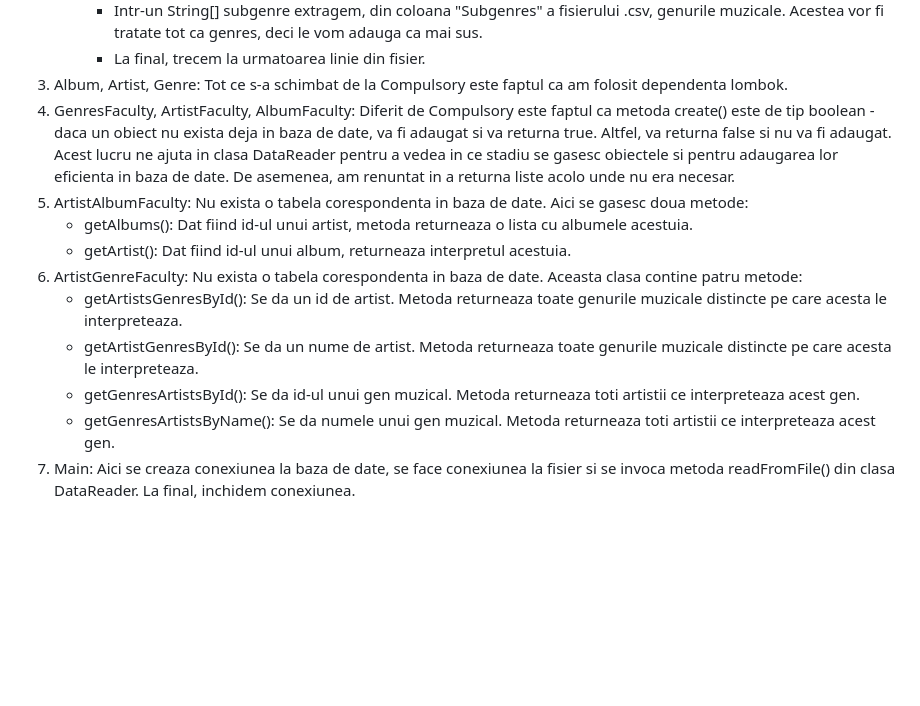
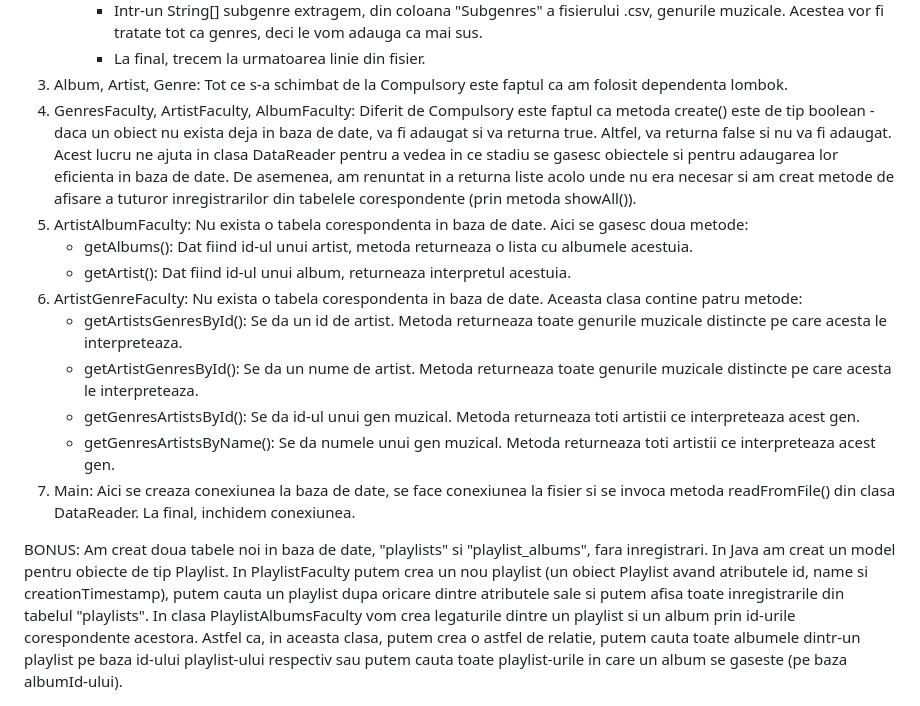
Before and after one commit to enbysenpai/PA2023_2E4_Nestor-Maria, a Markdown page: lab8/README.md, the part around the change. Rendered like a GitHub page; blank space fills up the shorter version.

```diff
--- a/lab8/README.md
+++ b/lab8/README.md
@@ -40,7 +40,7 @@ La final, trecem la urmatoarea linie din fisier.
 Album, Artist, Genre: Tot ce s-a schimbat de la Compulsory este faptul ca am folosit dependenta lombok.
 </li>
 <li>
-GenresFaculty, ArtistFaculty, AlbumFaculty: Diferit de Compulsory este faptul ca metoda create() este de tip boolean - daca un obiect nu exista deja in baza de date, va fi adaugat si va returna true. Altfel, va returna false si nu va fi adaugat. Acest lucru ne ajuta in clasa DataReader pentru a vedea in ce stadiu se gasesc obiectele si pentru adaugarea lor eficienta in baza de date. De asemenea, am renuntat in a returna liste acolo unde nu era necesar.
+GenresFaculty, ArtistFaculty, AlbumFaculty: Diferit de Compulsory este faptul ca metoda create() este de tip boolean - daca un obiect nu exista deja in baza de date, va fi adaugat si va returna true. Altfel, va returna false si nu va fi adaugat. Acest lucru ne ajuta in clasa DataReader pentru a vedea in ce stadiu se gasesc obiectele si pentru adaugarea lor eficienta in baza de date. De asemenea, am renuntat in a returna liste acolo unde nu era necesar si am creat metode de afisare a tuturor inregistrarilor din tabelele corespondente (prin metoda showAll()).
 </li>
 <li>
 ArtistAlbumFaculty: Nu exista o tabela corespondenta in baza de date. Aici se gasesc doua metode:
@@ -74,3 +74,4 @@ getGenresArtistsByName(): Se da numele unui gen muzical. Metoda returneaza toti
 Main: Aici se creaza conexiunea la baza de date, se face conexiunea la fisier si se invoca metoda readFromFile() din clasa DataReader. La final, inchidem conexiunea.
 </li>
 </ol>
+BONUS: Am creat doua tabele noi in baza de date, "playlists" si "playlist_albums", fara inregistrari. In Java am creat un model pentru obiecte de tip Playlist. In PlaylistFaculty putem crea un nou playlist (un obiect Playlist avand atributele id, name si creationTimestamp), putem cauta un playlist dupa oricare dintre atributele sale si putem afisa toate inregistrarile din tabelul "playlists". In clasa PlaylistAlbumsFaculty vom crea legaturile dintre un playlist si un album prin id-urile corespondente acestora. Astfel ca, in aceasta clasa, putem crea o astfel de relatie, putem cauta toate albumele dintr-un playlist pe baza id-ului playlist-ului respectiv sau putem cauta toate playlist-urile in care un album se gaseste (pe baza albumId-ului).
```
